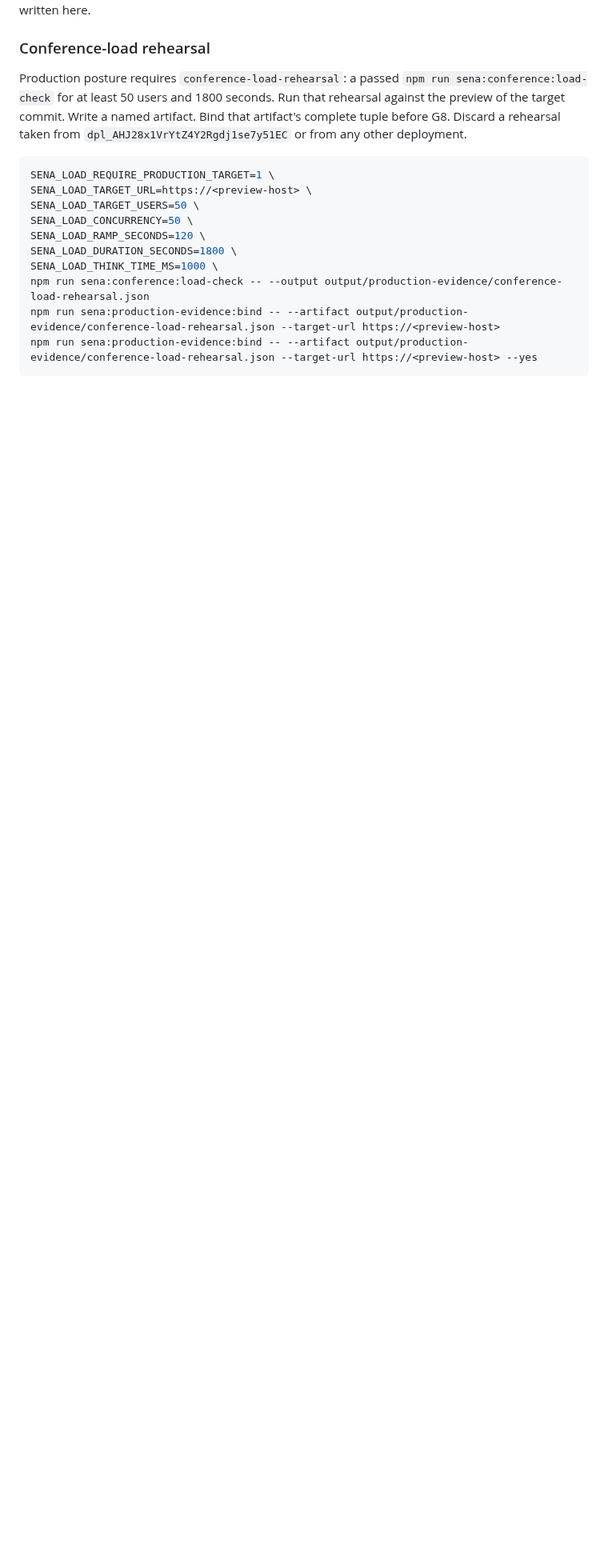
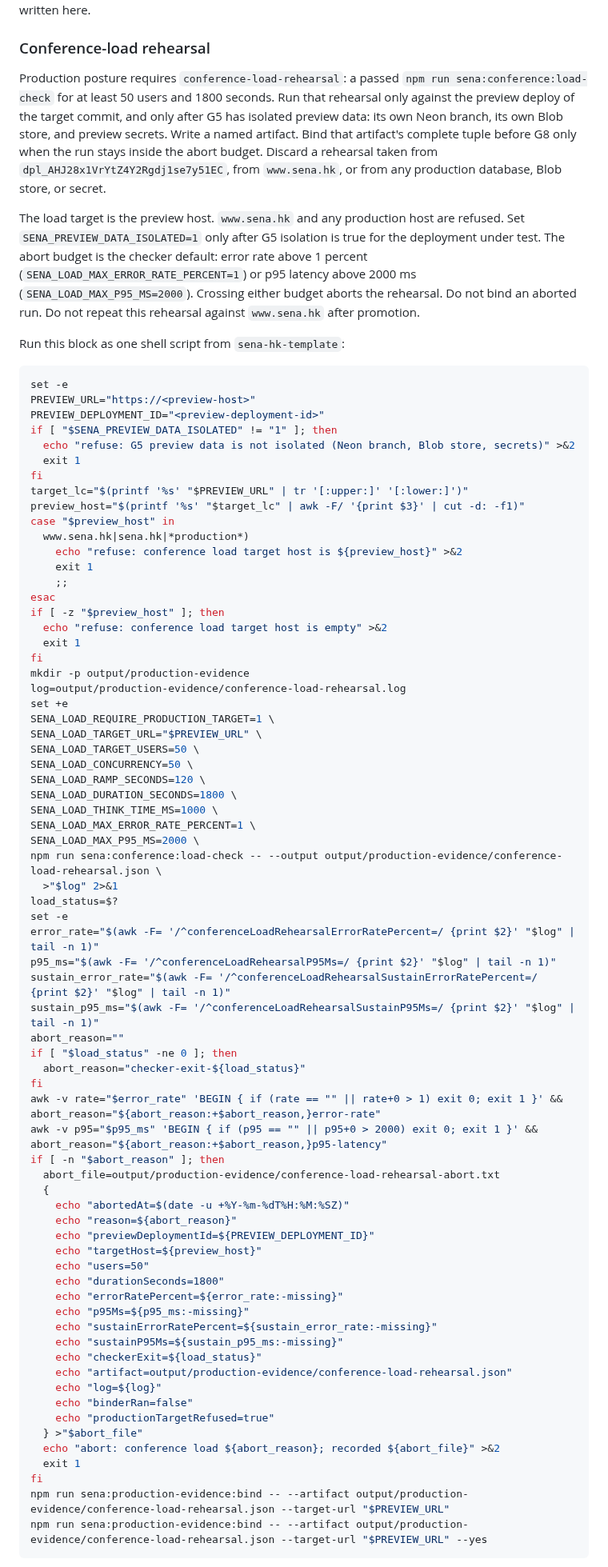
Before and after one commit to HUDongpin/SENA, a Markdown page: docs/runbooks/www-sena-hk-redeploy-gates.md, the part around one of its changes. Shown at 80% size. Rendered like a GitHub page; blank space fills up the shorter version.

Commit message:
docs: refuse production targets for the conference-load rehearsal
Run the 50-user, 1800-second check only against the isolated preview, and abort with a written record when the error rate or p95 budget is crossed.

Co-authored-by: Dr. Peter, Dongpin HU <HUDongpin@users.noreply.github.com>

````diff
--- a/docs/runbooks/www-sena-hk-redeploy-gates.md
+++ b/docs/runbooks/www-sena-hk-redeploy-gates.md
@@ -177,18 +179,81 @@ Leave those keys to the binder (`ops-productionization.ts` lines 444-448). The b
 
 ### Conference-load rehearsal
 
-Production posture requires `conference-load-rehearsal`: a passed `npm run sena:conference:load-check` for at least 50 users and 1800 seconds. Run that rehearsal against the preview of the target commit. Write a named artifact. Bind that artifact's complete tuple before G8. Discard a rehearsal taken from `dpl_AHJ28x1VrYtZ4Y2Rgdj1se7y51EC` or from any other deployment.
+Production posture requires `conference-load-rehearsal`: a passed `npm run sena:conference:load-check` for at least 50 users and 1800 seconds. Run that rehearsal only against the preview deploy of the target commit, and only after G5 has isolated preview data: its own Neon branch, its own Blob store, and preview secrets. Write a named artifact. Bind that artifact's complete tuple before G8 only when the run stays inside the abort budget. Discard a rehearsal taken from `dpl_AHJ28x1VrYtZ4Y2Rgdj1se7y51EC`, from `www.sena.hk`, or from any production database, Blob store, or secret.
+
+The load target is the preview host. `www.sena.hk` and any production host are refused. Set `SENA_PREVIEW_DATA_ISOLATED=1` only after G5 isolation is true for the deployment under test. The abort budget is the checker default: error rate above 1 percent (`SENA_LOAD_MAX_ERROR_RATE_PERCENT=1`) or p95 latency above 2000 ms (`SENA_LOAD_MAX_P95_MS=2000`). Crossing either budget aborts the rehearsal. Do not bind an aborted run. Do not repeat this rehearsal against `www.sena.hk` after promotion.
+
+Run this block as one shell script from `sena-hk-template`:
 
 ```bash
+set -e
+PREVIEW_URL="https://<preview-host>"
+PREVIEW_DEPLOYMENT_ID="<preview-deployment-id>"
+if [ "$SENA_PREVIEW_DATA_ISOLATED" != "1" ]; then
+  echo "refuse: G5 preview data is not isolated (Neon branch, Blob store, secrets)" >&2
+  exit 1
+fi
+target_lc="$(printf '%s' "$PREVIEW_URL" | tr '[:upper:]' '[:lower:]')"
+preview_host="$(printf '%s' "$target_lc" | awk -F/ '{print $3}' | cut -d: -f1)"
+case "$preview_host" in
+  www.sena.hk|sena.hk|*production*)
+    echo "refuse: conference load target host is ${preview_host}" >&2
+    exit 1
+    ;;
+esac
+if [ -z "$preview_host" ]; then
+  echo "refuse: conference load target host is empty" >&2
+  exit 1
+fi
+mkdir -p output/production-evidence
+log=output/production-evidence/conference-load-rehearsal.log
+set +e
 SENA_LOAD_REQUIRE_PRODUCTION_TARGET=1 \
-SENA_LOAD_TARGET_URL=https://<preview-host> \
+SENA_LOAD_TARGET_URL="$PREVIEW_URL" \
 SENA_LOAD_TARGET_USERS=50 \
 SENA_LOAD_CONCURRENCY=50 \
 SENA_LOAD_RAMP_SECONDS=120 \
 SENA_LOAD_DURATION_SECONDS=1800 \
 SENA_LOAD_THINK_TIME_MS=1000 \
-npm run sena:conference:load-check -- --output output/production-evidence/conference-load-rehearsal.json
-npm run sena:production-evidence:bind -- --artifact output/production-evidence/conference-load-rehearsal.json --target-url https://<preview-host>
-npm run sena:production-evidence:bind -- --artifact output/production-evidence/conference-load-rehearsal.json --target-url https://<preview-host> --yes
+SENA_LOAD_MAX_ERROR_RATE_PERCENT=1 \
+SENA_LOAD_MAX_P95_MS=2000 \
+npm run sena:conference:load-check -- --output output/production-evidence/conference-load-rehearsal.json \
+  >"$log" 2>&1
+load_status=$?
+set -e
+error_rate="$(awk -F= '/^conferenceLoadRehearsalErrorRatePercent=/ {print $2}' "$log" | tail -n 1)"
+p95_ms="$(awk -F= '/^conferenceLoadRehearsalP95Ms=/ {print $2}' "$log" | tail -n 1)"
+sustain_error_rate="$(awk -F= '/^conferenceLoadRehearsalSustainErrorRatePercent=/ {print $2}' "$log" | tail -n 1)"
+sustain_p95_ms="$(awk -F= '/^conferenceLoadRehearsalSustainP95Ms=/ {print $2}' "$log" | tail -n 1)"
+abort_reason=""
+if [ "$load_status" -ne 0 ]; then
+  abort_reason="checker-exit-${load_status}"
+fi
+awk -v rate="$error_rate" 'BEGIN { if (rate == "" || rate+0 > 1) exit 0; exit 1 }' && abort_reason="${abort_reason:+$abort_reason,}error-rate"
+awk -v p95="$p95_ms" 'BEGIN { if (p95 == "" || p95+0 > 2000) exit 0; exit 1 }' && abort_reason="${abort_reason:+$abort_reason,}p95-latency"
+if [ -n "$abort_reason" ]; then
+  abort_file=output/production-evidence/conference-load-rehearsal-abort.txt
+  {
+    echo "abortedAt=$(date -u +%Y-%m-%dT%H:%M:%SZ)"
+    echo "reason=${abort_reason}"
+    echo "previewDeploymentId=${PREVIEW_DEPLOYMENT_ID}"
+    echo "targetHost=${preview_host}"
+    echo "users=50"
+    echo "durationSeconds=1800"
+    echo "errorRatePercent=${error_rate:-missing}"
+    echo "p95Ms=${p95_ms:-missing}"
+    echo "sustainErrorRatePercent=${sustain_error_rate:-missing}"
+    echo "sustainP95Ms=${sustain_p95_ms:-missing}"
+    echo "checkerExit=${load_status}"
+    echo "artifact=output/production-evidence/conference-load-rehearsal.json"
+    echo "log=${log}"
+    echo "binderRan=false"
+    echo "productionTargetRefused=true"
+  } >"$abort_file"
+  echo "abort: conference load ${abort_reason}; recorded ${abort_file}" >&2
+  exit 1
+fi
+npm run sena:production-evidence:bind -- --artifact output/production-evidence/conference-load-rehearsal.json --target-url "$PREVIEW_URL"
+npm run sena:production-evidence:bind -- --artifact output/production-evidence/conference-load-rehearsal.json --target-url "$PREVIEW_URL" --yes
 ```
 
````
Also changed, not shown: other parts of docs/runbooks/www-sena-hk-redeploy-gates.md (+7 -1 lines).
